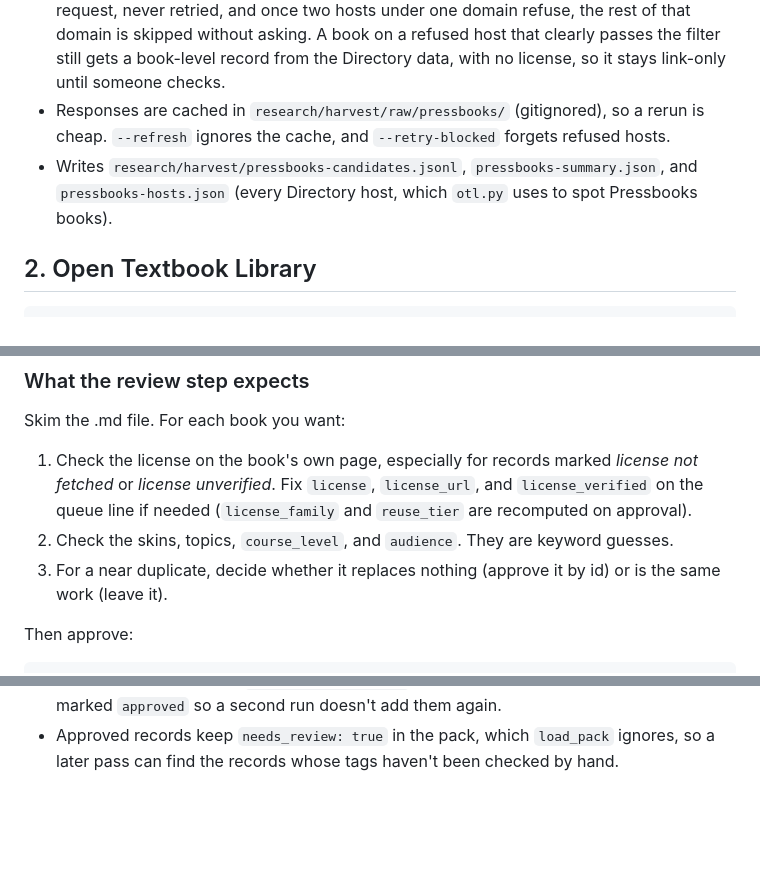
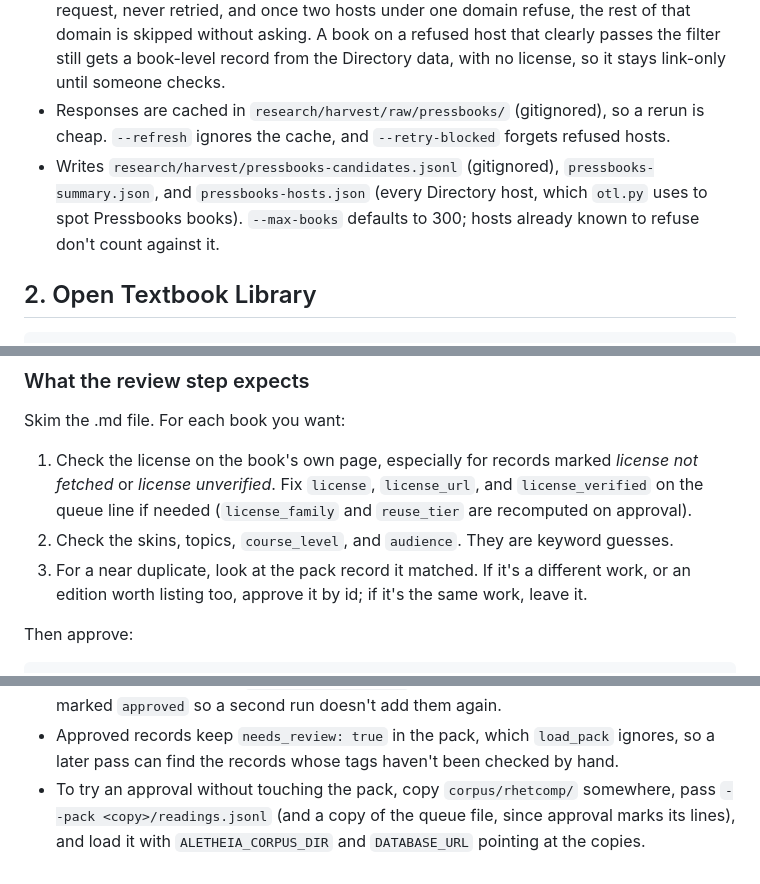
Before and after one commit to justalewis/aletheia, a Markdown page: tools/harvest/README.md, 3 parts joined by grey strips. GitHub-like rendering; blank space fills up the shorter version.

Commit message:
Clarify the harvest README's review and trial-approval steps
Co-Authored-By: Claude Opus 5.5 <noreply@anthropic.com>

```diff
--- a/tools/harvest/README.md
+++ b/tools/harvest/README.md
@@ -24,7 +24,7 @@ python tools/harvest/pressbooks.py --max-books 300 --network https://opentextbc.
 - Emits a book record and one record per chapter. Front matter, back matter, and part pages are left out unless they run 1,000+ words and aren't boilerplate (acknowledgements, glossary, licensing, and so on). Chapters under 100 words are skipped. Each chapter carries its own license from its metadata, falling back to the book's; a book whose chapters are stricter than it takes the strictest chapter license, as `build_catalog.tighten_parents` does.
 - Most Pressbooks-hosted sites (`*.pressbooks.pub` and many custom domains on the same service) answer the harvester with a CloudFront 403. Those hosts are skipped after one request, never retried, and once two hosts under one domain refuse, the rest of that domain is skipped without asking. A book on a refused host that clearly passes the filter still gets a book-level record from the Directory data, with no license, so it stays link-only until someone checks.
 - Responses are cached in `research/harvest/raw/pressbooks/` (gitignored), so a rerun is cheap. `--refresh` ignores the cache, and `--retry-blocked` forgets refused hosts.
-- Writes `research/harvest/pressbooks-candidates.jsonl`, `pressbooks-summary.json`, and `pressbooks-hosts.json` (every Directory host, which `otl.py` uses to spot Pressbooks books).
+- Writes `research/harvest/pressbooks-candidates.jsonl` (gitignored), `pressbooks-summary.json`, and `pressbooks-hosts.json` (every Directory host, which `otl.py` uses to spot Pressbooks books). `--max-books` defaults to 300; hosts already known to refuse don't count against it.
 
 ## 2. Open Textbook Library
 
@@ -60,7 +60,7 @@ Skim the .md file. For each book you want:
 
 1. Check the license on the book's own page, especially for records marked *license not fetched* or *license unverified*. Fix `license`, `license_url`, and `license_verified` on the queue line if needed (`license_family` and `reuse_tier` are recomputed on approval).
 2. Check the skins, topics, `course_level`, and `audience`. They are keyword guesses.
-3. For a near duplicate, decide whether it replaces nothing (approve it by id) or is the same work (leave it).
+3. For a near duplicate, look at the pack record it matched. If it's a different work, or an edition worth listing too, approve it by id; if it's the same work, leave it.
 
 Then approve:
 
@@ -75,3 +75,4 @@ python manage.py load_pack rhetcomp
 - A book id brings its chapters (`--book-only` skips them); a chapter id brings its book if the book isn't in the pack.
 - Approved records are appended to `readings.jsonl` with their ids (renamed with a suffix only if the id was taken since the queue was written). Existing lines are never touched, the file stays sorted by id as `tools/export_pack.py` writes it, and approved queue lines are marked `approved` so a second run doesn't add them again.
 - Approved records keep `needs_review: true` in the pack, which `load_pack` ignores, so a later pass can find the records whose tags haven't been checked by hand.
+- To try an approval without touching the pack, copy `corpus/rhetcomp/` somewhere, pass `--pack <copy>/readings.jsonl` (and a copy of the queue file, since approval marks its lines), and load it with `ALETHEIA_CORPUS_DIR` and `DATABASE_URL` pointing at the copies.
```
